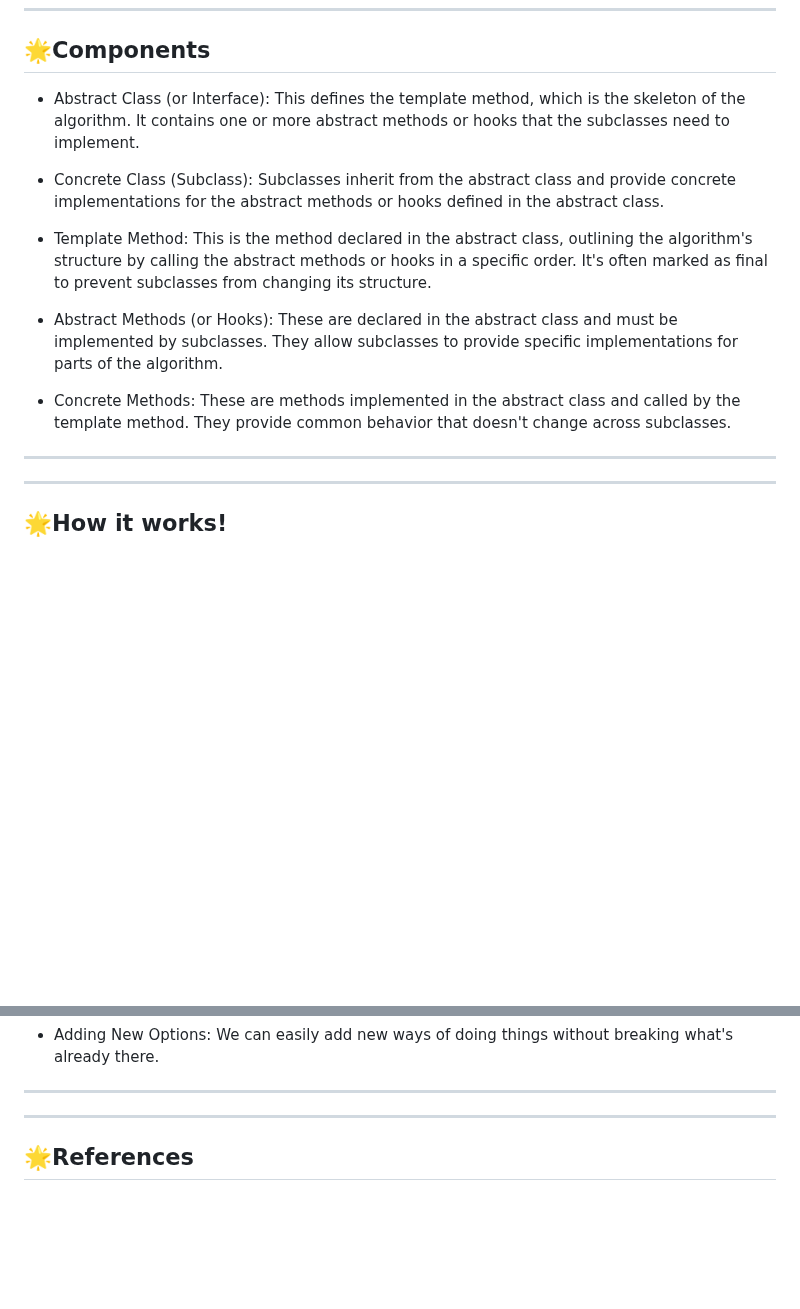
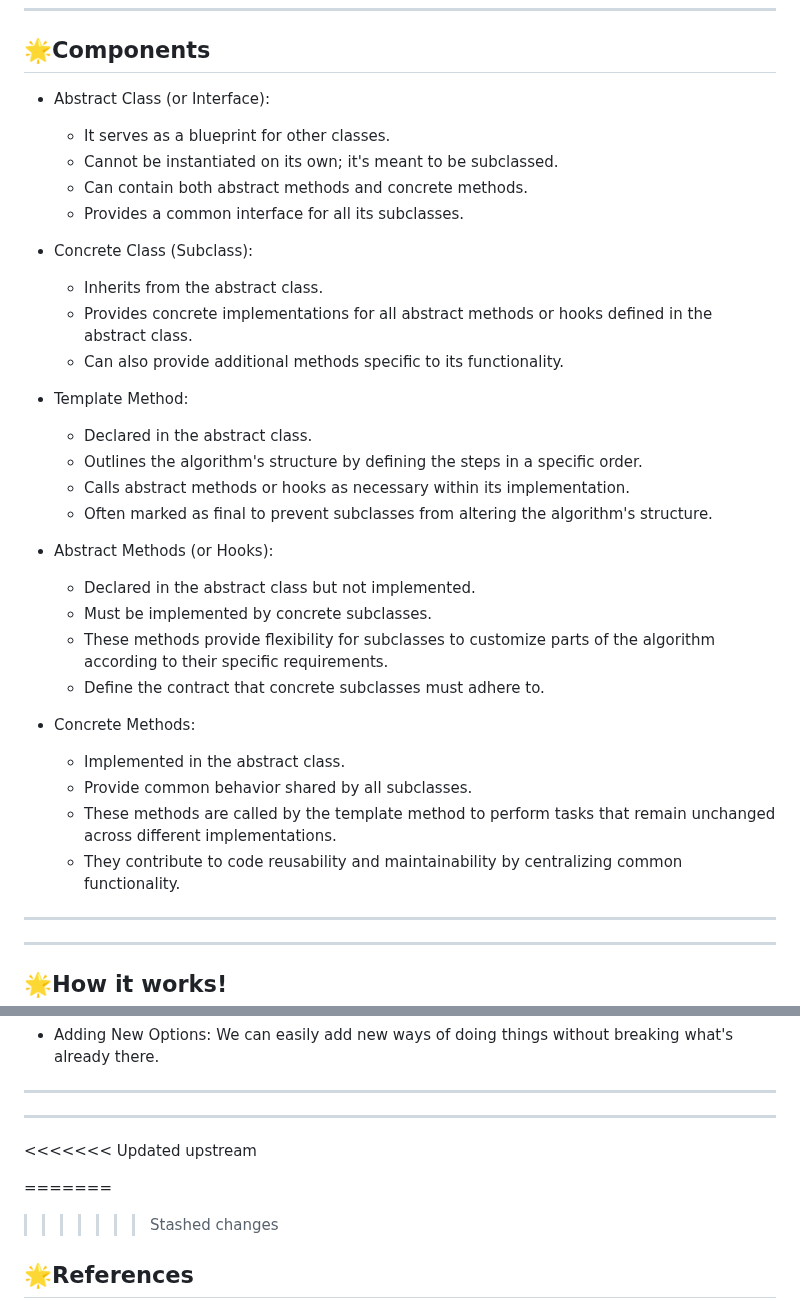
Before and after one commit to nic-dgl104-winter-2024/pattern-library, a Markdown page: patterns/template_readme.md, 2 parts joined by grey strips. Rendered like a GitHub page; blank space fills up the shorter version.

Commit message:
Fix  components section

```diff
--- a/patterns/template_readme.md
+++ b/patterns/template_readme.md
@@ -9,15 +9,34 @@ The Template Method design pattern is a behavioral approach where a superclass o
 
 ## 🌟Components
 
-* Abstract Class (or Interface): This defines the template method, which is the skeleton of the algorithm. It contains one or more abstract methods or hooks that the subclasses need to implement.
+* Abstract Class (or Interface):
+    * It serves as a blueprint for other classes.
+    * Cannot be instantiated on its own; it's meant to be subclassed.
+    * Can contain both abstract methods and concrete methods.
+    * Provides a common interface for all its subclasses.
 
-* Concrete Class (Subclass): Subclasses inherit from the abstract class and provide concrete implementations for the abstract methods or hooks defined in the abstract class.
+* Concrete Class (Subclass):
+    * Inherits from the abstract class.
+    * Provides concrete implementations for all abstract methods or hooks defined in the abstract class.
+   * Can also provide additional methods specific to its functionality.
 
-* Template Method: This is the method declared in the abstract class, outlining the algorithm's structure by calling the abstract methods or hooks in a specific order. It's often marked as final to prevent subclasses from changing its structure.
+* Template Method:
+   * Declared in the abstract class.
+   * Outlines the algorithm's structure by defining the steps in a specific order.
+   * Calls abstract methods or hooks as necessary within its implementation.
+  * Often marked as final to prevent subclasses from altering the algorithm's structure.
 
-* Abstract Methods (or Hooks): These are declared in the abstract class and must be implemented by subclasses. They allow subclasses to provide specific implementations for parts of the algorithm.
+* Abstract Methods (or Hooks):
+  * Declared in the abstract class but not implemented.
+  * Must be implemented by concrete subclasses.
+  * These methods provide flexibility for subclasses to customize parts of the algorithm according to their specific requirements.
+  * Define the contract that concrete subclasses must adhere to.
 
-* Concrete Methods: These are methods implemented in the abstract class and called by the template method. They provide common behavior that doesn't change across subclasses.
+* Concrete Methods:
+   * Implemented in the abstract class.
+   * Provide common behavior shared by all subclasses.
+   * These methods are called by the template method to perform tasks that remain unchanged across different implementations.
+  * They contribute to code reusability and maintainability by centralizing common functionality.
 
 ----
 ----
@@ -44,7 +63,10 @@ In the Template Method pattern, it's like following a recipe. The main recipe ac
 ----
 ----
 
+<<<<<<< Updated upstream
 
+=======
+>>>>>>> Stashed changes
 ## 🌟References
 
 
```
Also changed, not shown: patterns/template_contribution.md (added, +7 -0 lines).
